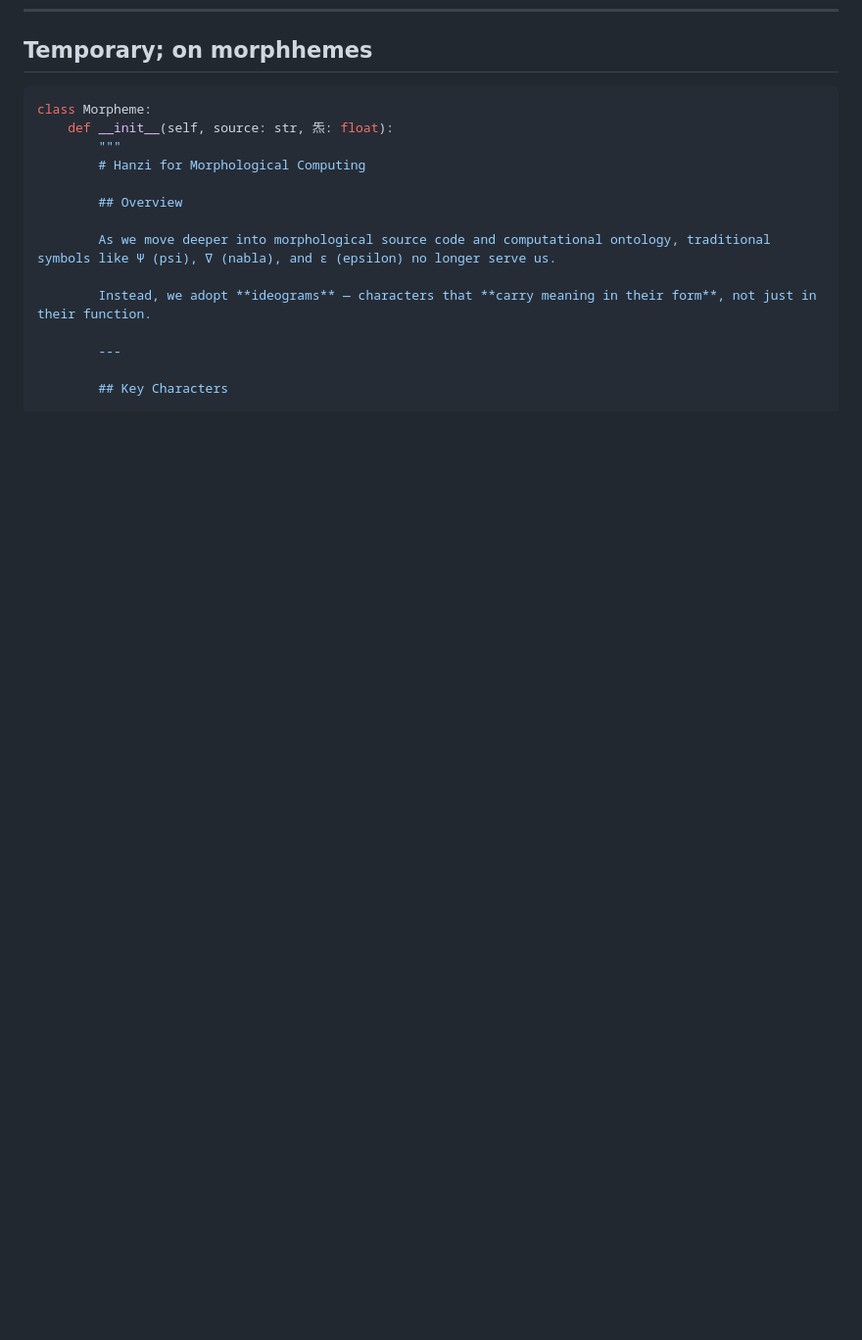
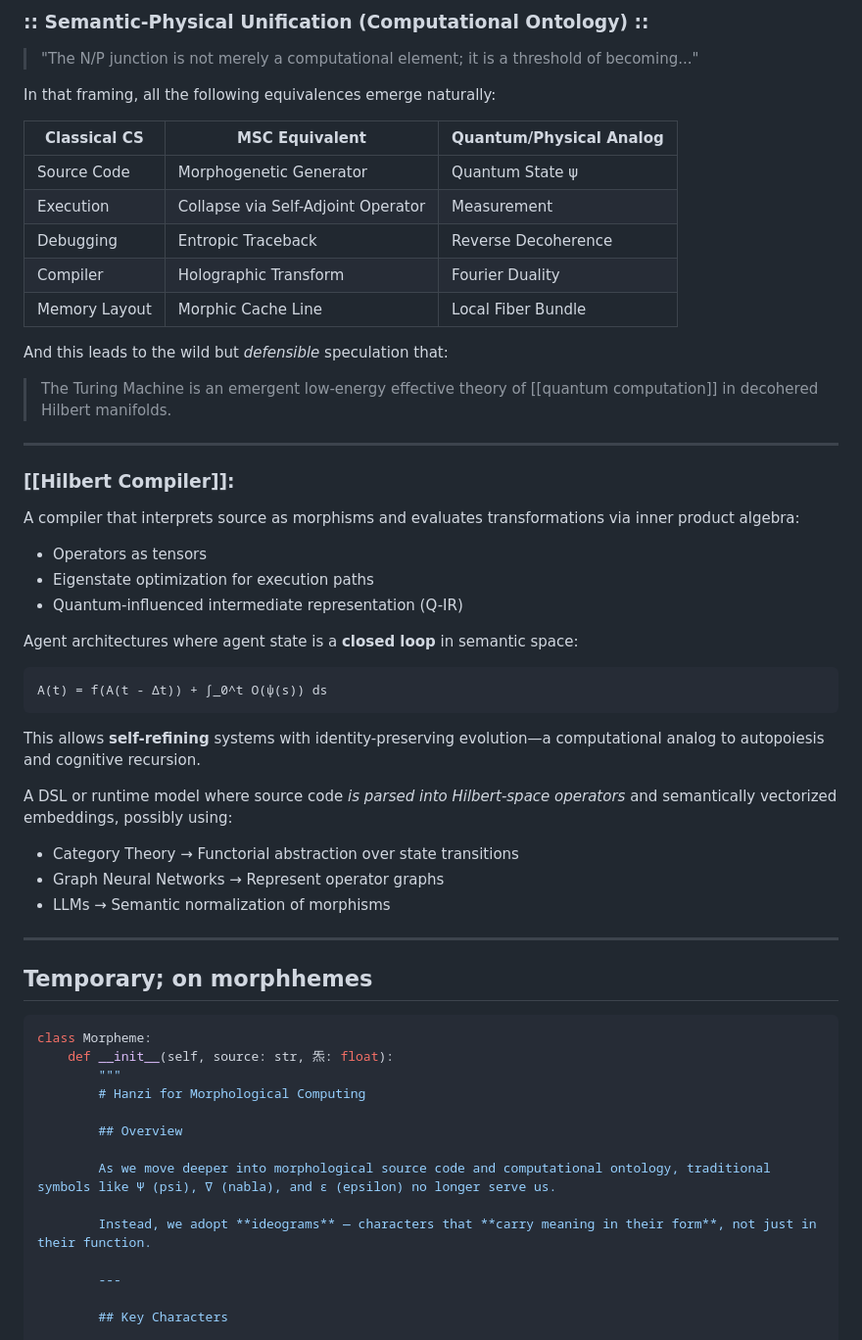
Before and after one commit to MOONLAPSED/Morphological, a Markdown page: README.md, the part around the change printed below. Shown: that part at 98% size. Rendered like a GitHub page; blank space fills up the shorter version.

Commit message:
readmeupdate 1 of _

````diff
--- a/README.md
+++ b/README.md
@@ -26,3 +105,48 @@
+### :: Semantic-Physical Unification (Computational Ontology) ::
+
+> "The N/P junction is not merely a computational element; it is a threshold of becoming..."
+
+In that framing, all the following equivalences emerge naturally:
+
+| Classical CS  | MSC Equivalent                     | Quantum/Physical Analog |
+| ------------- | ---------------------------------- | ----------------------- |
+| Source Code   | Morphogenetic Generator            | Quantum State ψ         |
+| Execution     | Collapse via Self-Adjoint Operator | Measurement             |
+| Debugging     | Entropic Traceback                 | Reverse Decoherence     |
+| Compiler      | Holographic Transform              | Fourier Duality         |
+| Memory Layout | Morphic Cache Line                 | Local Fiber Bundle      |
+
+And this leads to the wild but *defensible* speculation that:
+
+> The Turing Machine is an emergent low-energy effective theory of \[\[quantum computation]] in decohered Hilbert manifolds.
+
+---
+
+### \[\[Hilbert Compiler]]:
+
+A compiler that interprets source as morphisms and evaluates transformations via inner product algebra:
+
+* Operators as tensors
+* Eigenstate optimization for execution paths
+* Quantum-influenced intermediate representation (Q-IR)
+
+
+Agent architectures where agent state is a **closed loop** in semantic space:
+
+```math
+A(t) = f(A(t - Δt)) + ∫_0^t O(ψ(s)) ds
+```
+
+This allows **self-refining** systems with identity-preserving evolution—a computational analog to autopoiesis and cognitive recursion.
+
+A DSL or runtime model where source code *is parsed into Hilbert-space operators* and semantically vectorized embeddings, possibly using:
+
+* Category Theory → Functorial abstraction over state transitions
+* Graph Neural Networks → Represent operator graphs
+* LLMs → Semantic normalization of morphisms
+
+---
+
 ## Temporary; on morphhemes
 
 ```python
````
Also changed, not shown: other parts of README.md (+79 -2 lines).
